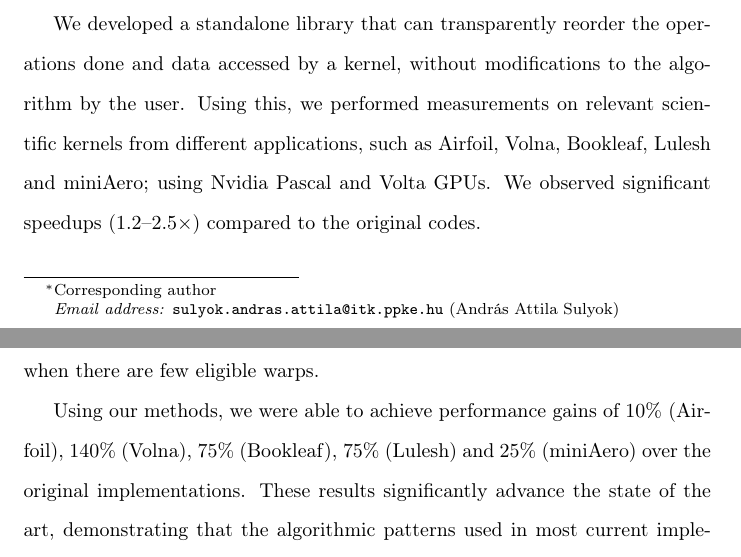
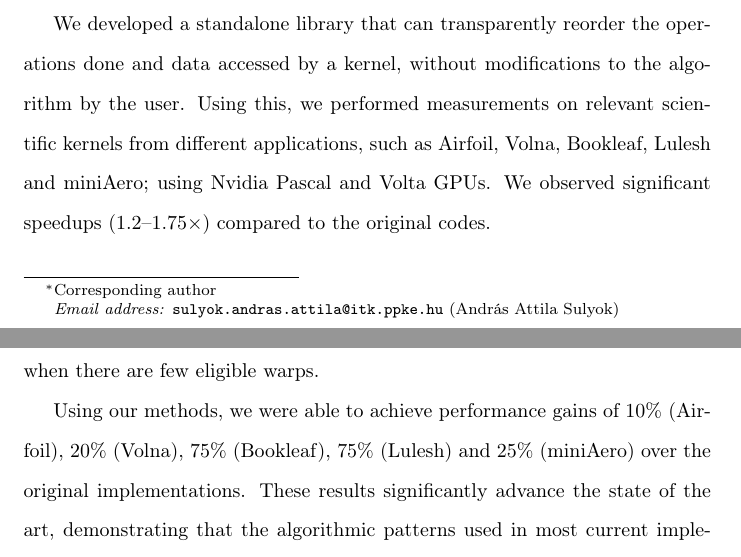
Before and after one commit to bgd54/locality_paper, a LaTeX paper (main.tex, which reads content.tex): two parts of pages 1 and 40 of 51, joined at a grey line, cut so that both start at the same text. Compiled offline with pdfLaTeX.

Commit message:
Fix Volna original bandwidth calculation

```diff
--- a/content.tex
+++ b/content.tex
@@ -114,7 +114,7 @@ has, the more synchronisations it will need, the latency of which can be hard to
 hide when there are few eligible warps.
 
 Using our methods, we were able to achieve performance gains of $10\%$
-(Airfoil), $140\%$ (Volna), $75\%$ (Bookleaf), $75\%$ (Lulesh) and $25\%$
+(Airfoil), $20\%$ (Volna), $75\%$ (Bookleaf), $75\%$ (Lulesh) and $25\%$
 (miniAero) over the original implementations. These results significantly
 advance the state of the art, demonstrating that the algorithmic patterns used
 in most current implementations (particularly in case of US DoE codes
--- a/main.tex
+++ b/main.tex
@@ -65,7 +65,7 @@
     algorithm by the user. Using this, we performed measurements on relevant
     scientific kernels from different applications, such as Airfoil, Volna,
     Bookleaf, Lulesh and miniAero; using Nvidia Pascal and Volta GPUs. We
-    observed significant speedups ($1.2\text{--}2.5\times$) compared to the
+    observed significant speedups ($1.2\text{--}1.75\times$) compared to the
     original codes.
   \end{abstract}
 
```
Also changed, not shown: fig/volna_speedup.eps.
